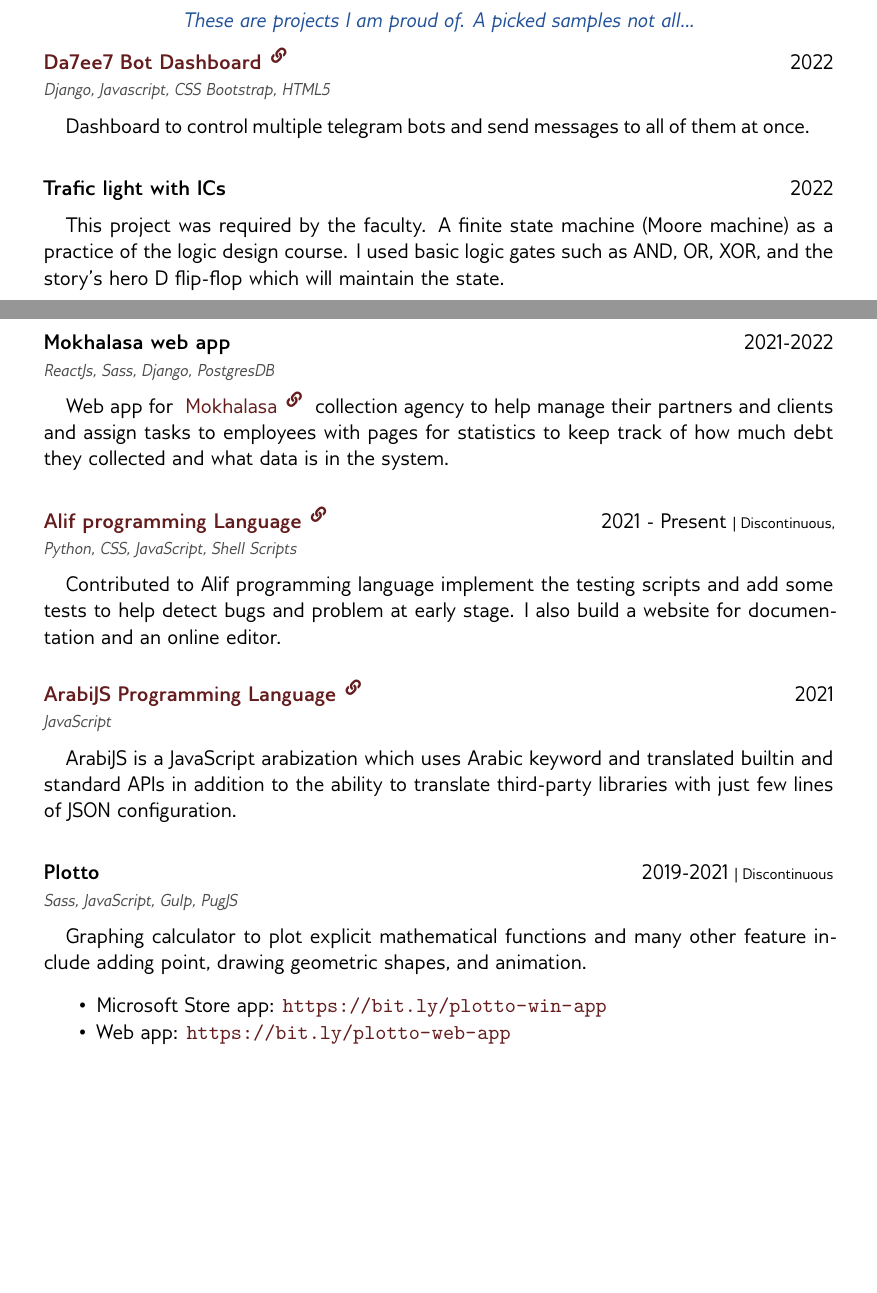
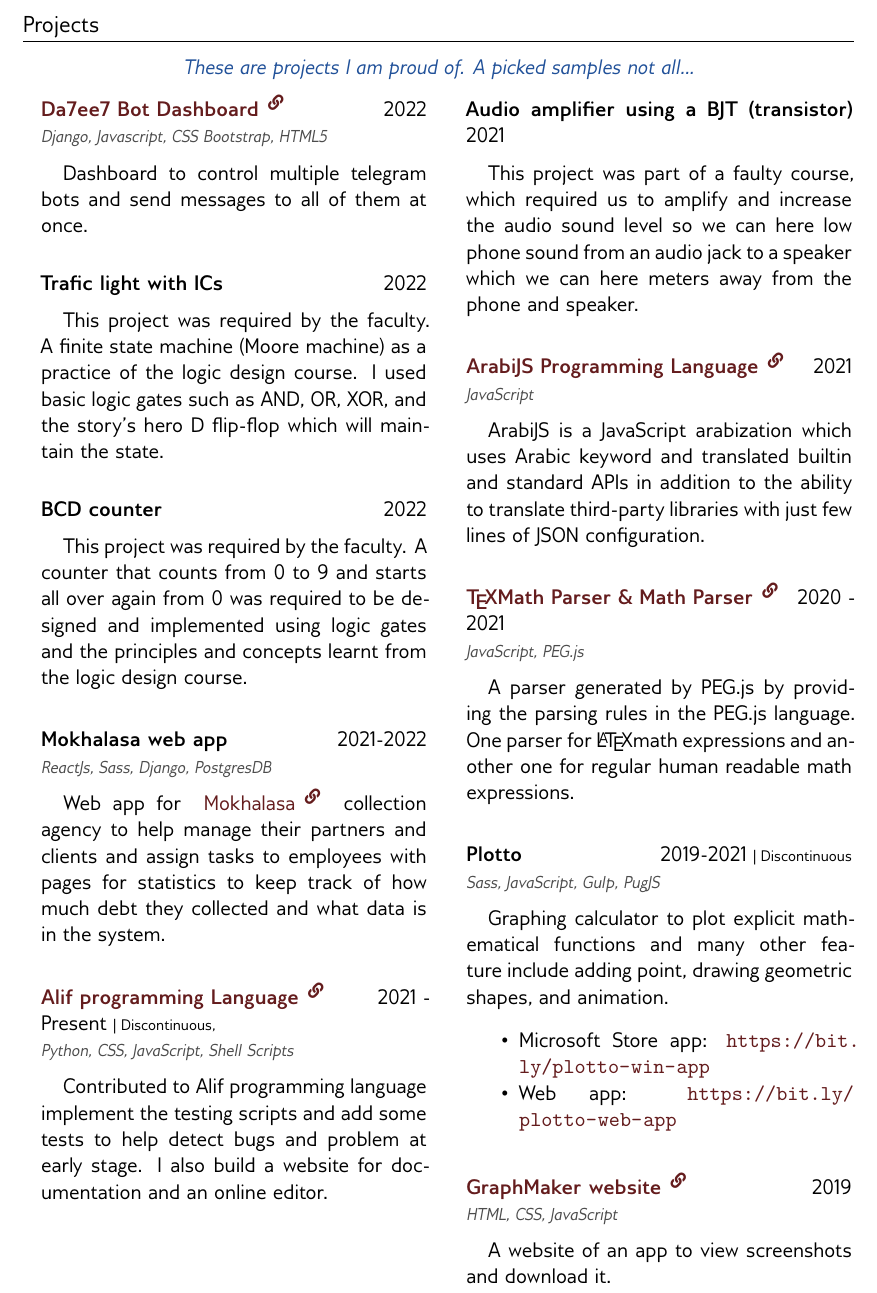
Before and after one commit to MuhammadSawalhy/cv, a LaTeX document (template.tex): two parts of pages 1 and 2 of 2 before the commit and part of page 2 of 2 after it, the two joined at a grey line, cut at the place of the change, the shorter picture padded with empty space. Compiled offline with XeLaTeX.

Commit message:
reverse the resume patch of software engineering

```diff
--- a/template.tex
+++ b/template.tex
@@ -1,6 +1,6 @@
 \documentclass[legalpaper, oneside, final]{scrartcl}
 
-\usepackage[legalpaper, top=0.7in, bottom=0.7in]{geometry}
+\usepackage[legalpaper, top=1in, bottom=1in]{geometry}
 \usepackage{titlesec} % Allows creating custom \section's
 \usepackage{marvosym} % Allows the use of symbols
 \usepackage{tabularx,colortbl,multirow} % Advanced table configurations
@@ -169,6 +181,7 @@ Abou-Kabir {\large\textperiodcentered} Ash-Sharkia {\large\textperiodcentered} E
 \vspace{3mm}
 
 % FIXME: paracol doesn't break page if it is too long
+\begin{paracol}{2}
 
     \begin{entrylist}
         \project[
@@ -186,9 +199,14 @@ Abou-Kabir {\large\textperiodcentered} Ash-Sharkia {\large\textperiodcentered} E
         ]{
             This project was required by the faculty. A finite state machine (Moore machine) as a practice of the logic design course. I used basic logic gates such as \textsc{AND}, \textsc{OR}, \textsc{XOR}, and the story's hero \textsc{D flip-flop} which will maintain the state.
         }
-    \end{entrylist}
 
-    \begin{entrylist}
+        \project[
+            name=BCD counter,
+            period=2022,
+        ]{
+            This project was required by the faculty. A counter that counts from 0 to 9 and starts all over again from 0 was required to be designed and implemented using logic gates and the principles and concepts learnt from the logic design course.
+        }
+
         \project[
             name=Mokhalasa web app,
             period=2021-2022,
@@ -206,6 +224,19 @@ Abou-Kabir {\large\textperiodcentered} Ash-Sharkia {\large\textperiodcentered} E
             Contributed to Alif programming language implement the testing scripts and add some tests to help detect bugs and problem at early stage. I also build a website for documentation and an online editor.
         }
 
+    \end{entrylist}
+
+    \switchcolumn
+
+    \begin{entrylist}
+
+        \project[
+            name=Audio amplifier using a BJT (transistor),
+            period=2021,
+        ]{
+            This project was part of a faulty course, which required us to amplify and increase the audio sound level so we can here low phone sound from an audio jack to a speaker which we can here meters away from the phone and speaker.
+        }
+
         \project[
             name=ArabiJS Programming Language,
             period=2021,
@@ -213,6 +244,15 @@ Abou-Kabir {\large\textperiodcentered} Ash-Sharkia {\large\textperiodcentered} E
             url=https://github.com/arabi-js/arabi,
         ]{
             ArabiJS is a JavaScript arabization which uses Arabic keyword and translated builtin and standard APIs in addition to the ability to translate third-party libraries with just few lines of JSON configuration.
+        }
+
+        \project[
+            name=\TeX Math Parser \& Math Parser,
+            period=2020 - 2021,
+            url=https://www.npmjs.com/package/@scicave/math-latex-parser,
+            techs={JavaScript, PEG.js}
+        ]{
+            A parser generated by PEG.js by providing the parsing rules in the PEG.js language. One parser for \LaTeX math expressions and another one for regular human readable math expressions.
         }
 
         \project[
@@ -227,7 +267,18 @@ Abou-Kabir {\large\textperiodcentered} Ash-Sharkia {\large\textperiodcentered} E
             \item Web app: \url{https://bit.ly/plotto-web-app}
             \end{items}
         }
+
+        \project[
+            name=GraphMaker website,
+            period=2019,
+            techs={HTML, CSS, JavaScript},
+            url=https://graphmaker.netlify.app/,
+        ]{
+            A website of an app to view screenshots and download it.
+        }
     \end{entrylist}
+
+\end{paracol}
 
 %----------------------------------------------------------------------------------------
 
```
Also changed, not shown: template.tex (12 more changed lines).
